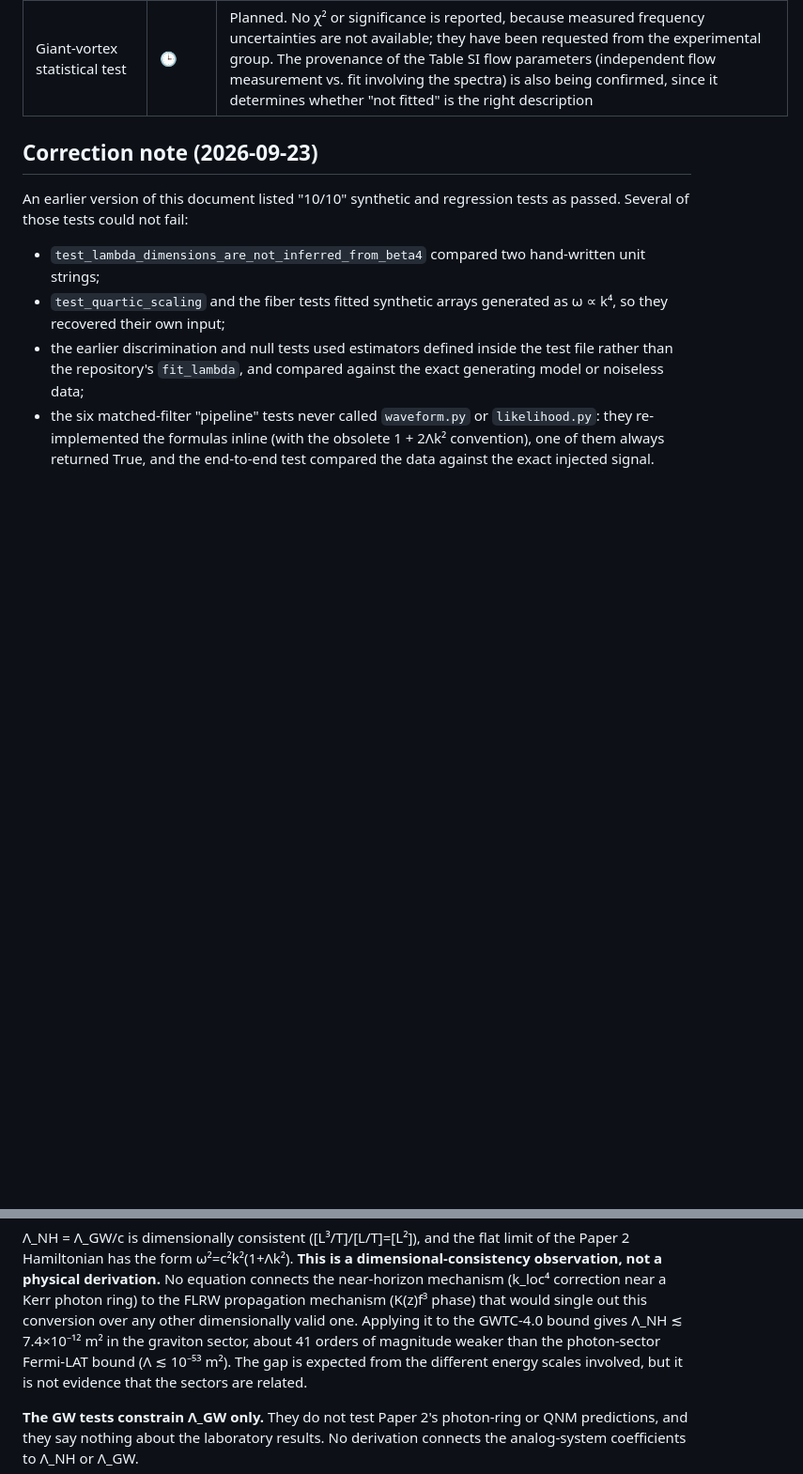
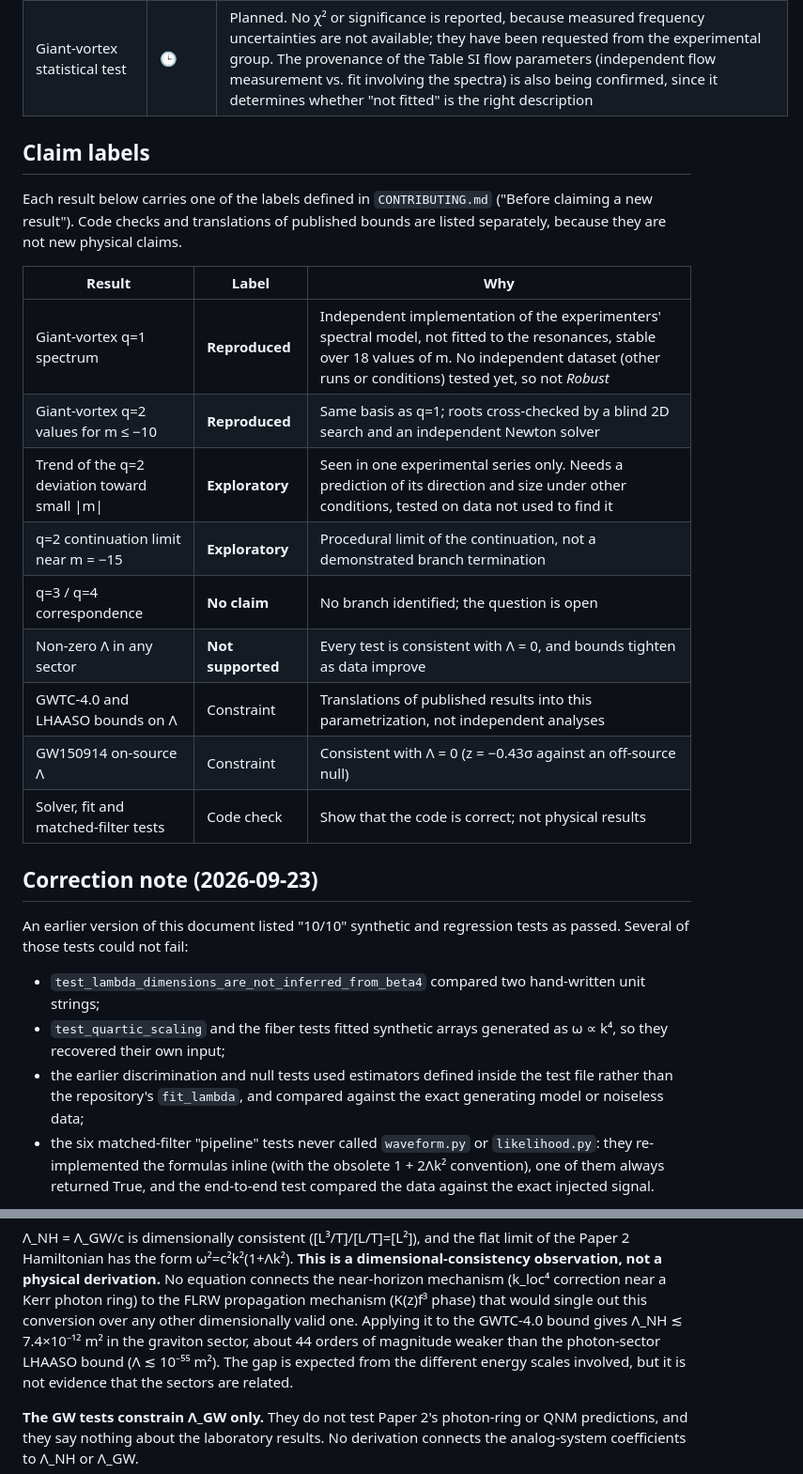
Before and after one commit to Kretski/Lambda-model, a Markdown page: paper3/PAPER3_VALIDATION_STATUS.md, 2 parts joined by grey strips. Shown at 94% size. Drawn GitHub-style; blank space fills up the shorter version.

Commit message:
STATUS: claim labels per CONTRIBUTING; LHAASO photon-sector bound

```diff
--- a/paper3/PAPER3_VALIDATION_STATUS.md
+++ b/paper3/PAPER3_VALIDATION_STATUS.md
@@ -24,6 +25,25 @@ the correction is noted rather than silently overwritten.*
 | Giant-vortex q=2 near m = −15 | ⚠️ | Continuation stops at m ≈ −14.95 at two step resolutions (Stage 5I-33). A procedural limit, not a demonstrated branch termination. See `STAGE6_5B4_3_supplement_5I33_boundary.md` |
 | Giant-vortex QNMs, q=3/q=4 | ⏳ | No corresponding branch identified. Three lines of inquiry closed (5I-27, discovery-grid candidates, deep-pole branch 5I-32). Closed unless a new candidate branch or method appears |
 | Giant-vortex statistical test | 🕒 | Planned. No χ² or significance is reported, because measured frequency uncertainties are not available; they have been requested from the experimental group. The provenance of the Table SI flow parameters (independent flow measurement vs. fit involving the spectra) is also being confirmed, since it determines whether "not fitted" is the right description |
+
+## Claim labels
+
+Each result below carries one of the labels defined in `CONTRIBUTING.md`
+("Before claiming a new result"). Code checks and translations of
+published bounds are listed separately, because they are not new
+physical claims.
+
+| Result | Label | Why |
+|---|---|---|
+| Giant-vortex q=1 spectrum | **Reproduced** | Independent implementation of the experimenters' spectral model, not fitted to the resonances, stable over 18 values of m. No independent dataset (other runs or conditions) tested yet, so not *Robust* |
+| Giant-vortex q=2 values for m ≤ −10 | **Reproduced** | Same basis as q=1; roots cross-checked by a blind 2D search and an independent Newton solver |
+| Trend of the q=2 deviation toward small \|m\| | **Exploratory** | Seen in one experimental series only. Needs a prediction of its direction and size under other conditions, tested on data not used to find it |
+| q=2 continuation limit near m = −15 | **Exploratory** | Procedural limit of the continuation, not a demonstrated branch termination |
+| q=3 / q=4 correspondence | **No claim** | No branch identified; the question is open |
+| Non-zero Λ in any sector | **Not supported** | Every test is consistent with Λ = 0, and bounds tighten as data improve |
+| GWTC-4.0 and LHAASO bounds on Λ | Constraint | Translations of published results into this parametrization, not independent analyses |
+| GW150914 on-source Λ | Constraint | Consistent with Λ = 0 (z = −0.43σ against an off-source null) |
+| Solver, fit and matched-filter tests | Code check | Show that the code is correct; not physical results |
 
 ## Correction note (2026-09-23)
 
@@ -66,8 +86,8 @@ dimensional-consistency observation, not a physical derivation.** No equation
 connects the near-horizon mechanism (k_loc⁴ correction near a Kerr photon ring)
 to the FLRW propagation mechanism (K(z)f³ phase) that would single out this
 conversion over any other dimensionally valid one. Applying it to the GWTC-4.0
-bound gives Λ_NH ≲ 7.4×10⁻¹² m² in the graviton sector, about 41 orders of
-magnitude weaker than the photon-sector Fermi-LAT bound (Λ ≲ 10⁻⁵³ m²). The gap
+bound gives Λ_NH ≲ 7.4×10⁻¹² m² in the graviton sector, about 44 orders of
+magnitude weaker than the photon-sector LHAASO bound (Λ ≲ 10⁻⁵⁵ m²). The gap
 is expected from the different energy scales involved, but it is not evidence
 that the sectors are related.
 
```
Also changed, not shown: other parts of paper3/PAPER3_VALIDATION_STATUS.md (+2 -1 lines).
